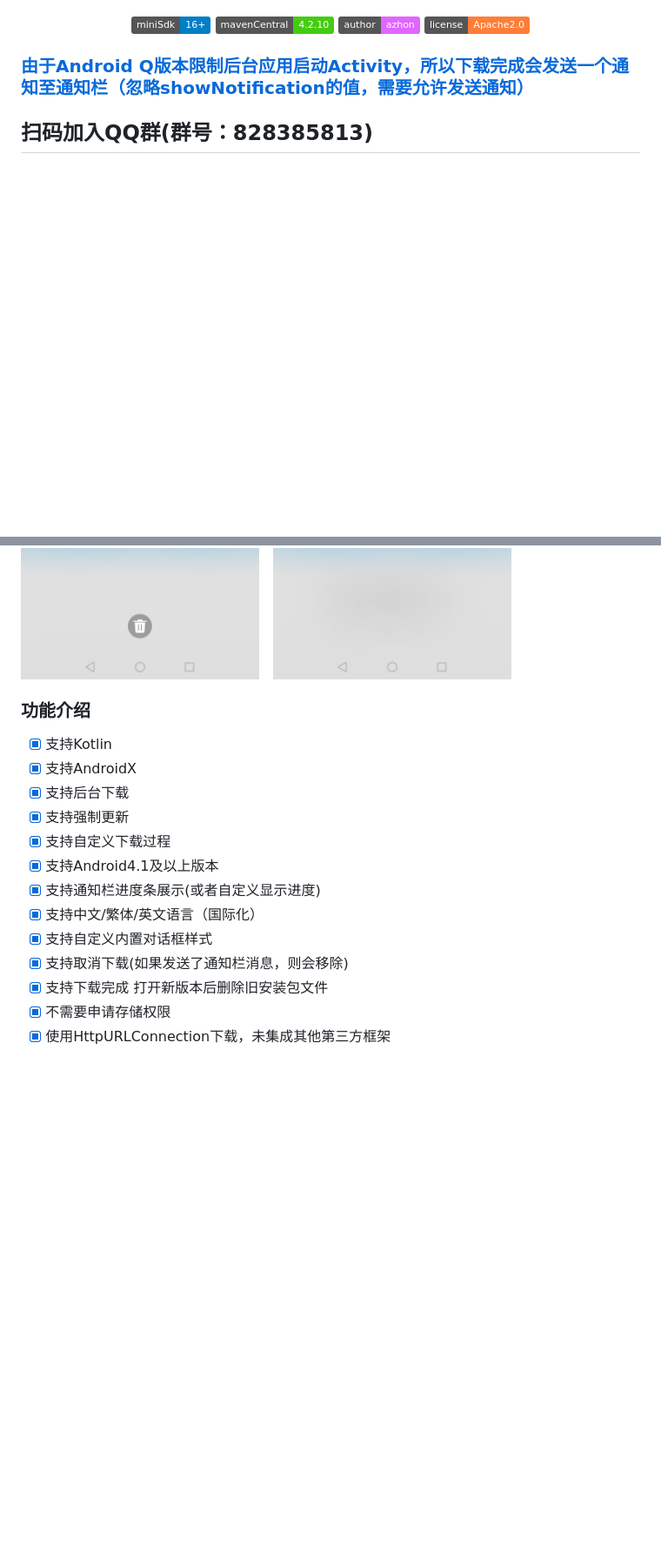
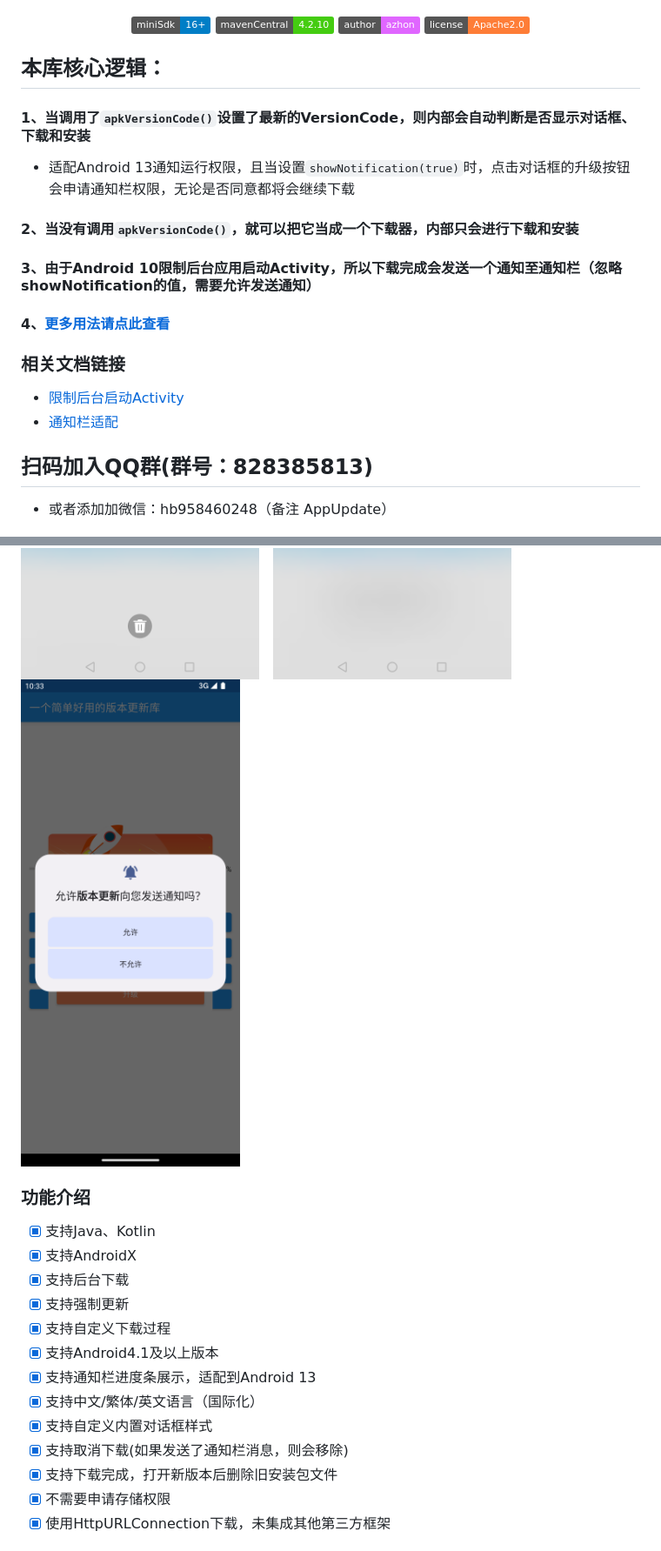
Before and after one commit to azhon/AppUpdate, a Markdown page: README.md, 2 parts joined by grey strips. Shown: that part at 87% size. GitHub-like rendering; pictures changed too: img/zh/zh_7.png (added); badges without logos; blank space fills up the shorter version.

```diff
--- a/README.md
+++ b/README.md
@@ -8,9 +8,19 @@
   <img src="https://img.shields.io/badge/license-Apache2.0-orange.svg">
 </p>
 
-### [由于Android Q版本限制后台应用启动Activity，所以下载完成会发送一个通知至通知栏（忽略showNotification的值，需要允许发送通知）](https://developer.android.google.cn/guide/components/activities/background-starts)
+## 本库核心逻辑：
+#### 1、当调用了`apkVersionCode()`设置了最新的VersionCode，则内部会自动判断是否显示对话框、下载和安装
+- 适配Android 13通知运行权限，且当设置`showNotification(true)`时，点击对话框的升级按钮会申请通知栏权限，无论是否同意都将会继续下载
+#### 2、当没有调用`apkVersionCode()`，就可以把它当成一个下载器，内部只会进行下载和安装
+#### 3、由于Android 10限制后台应用启动Activity，所以下载完成会发送一个通知至通知栏（忽略showNotification的值，需要允许发送通知）
+#### 4、[更多用法请点此查看](https://github.com/azhon/AppUpdate/blob/main/app/src/main/java/com/azhon/app/MainActivity.kt#L79)
+
+### 相关文档链接
+- [限制后台启动Activity](https://developer.android.google.cn/guide/components/activities/background-starts)
+- [通知栏适配](https://developer.android.google.cn/guide/topics/ui/notifiers/notifications?hl=zh-cn)
 
 ## 扫码加入QQ群(群号：828385813)
+- 或者添加加微信：hb958460248（备注 AppUpdate）
 
 <img
 src="https://github.com/azhon/AppUpdate/blob/main/img/qq_group.png">
@@ -29,20 +39,21 @@ src="https://github.com/azhon/AppUpdate/blob/main/img/qq_group.png">
 <img src="https://github.com/azhon/AppUpdate/blob/main/img/zh/zh_1.png" width="300">　<img src="https://github.com/azhon/AppUpdate/blob/main/img/zh/zh_2.png" width="300">
 <img src="https://github.com/azhon/AppUpdate/blob/main/img/zh/zh_3.png" width="300">　<img src="https://github.com/azhon/AppUpdate/blob/main/img/zh/zh_4.png" width="300">
 <img src="https://github.com/azhon/AppUpdate/blob/main/img/zh/zh_5.png" width="300">　<img src="https://github.com/azhon/AppUpdate/blob/main/img/zh/zh_6.png" width="300">
+<img src="https://github.com/azhon/AppUpdate/blob/main/img/zh/zh_7.png" width="300">
 
 ### 功能介绍
 
-* [x] 支持Kotlin
+* [x] 支持Java、Kotlin
 * [x] 支持AndroidX
 * [x] 支持后台下载
 * [x] 支持强制更新
 * [x] 支持自定义下载过程
 * [x] 支持Android4.1及以上版本
-* [x] 支持通知栏进度条展示(或者自定义显示进度)
+* [x] 支持通知栏进度条展示，适配到Android 13
 * [x] 支持中文/繁体/英文语言（国际化）
 * [x] 支持自定义内置对话框样式
 * [x] 支持取消下载(如果发送了通知栏消息，则会移除)
-* [x] 支持下载完成 打开新版本后删除旧安装包文件
+* [x] 支持下载完成，打开新版本后删除旧安装包文件
 * [x] 不需要申请存储权限
 * [x] 使用HttpURLConnection下载，未集成其他第三方框架
 
```
Also changed, not shown: other parts of README.md (+1 -3 lines), README-EN.md (+15 -5 lines), img/en/en_7.png (added), 1 other file.
